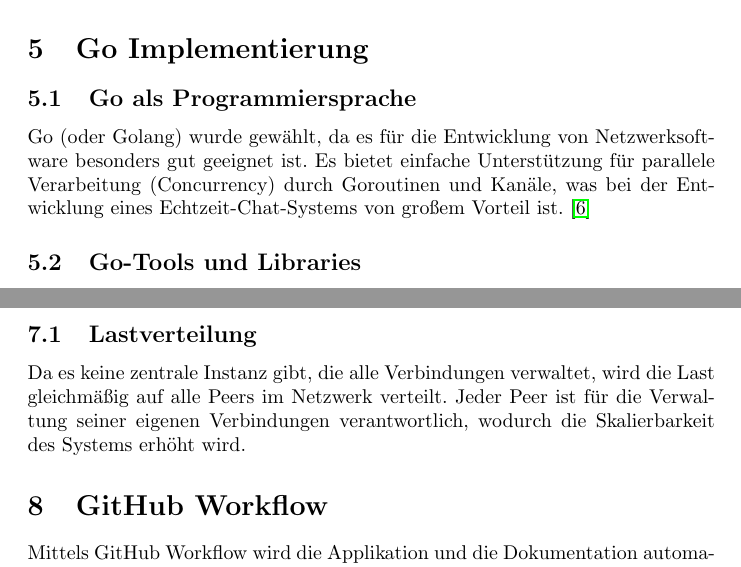
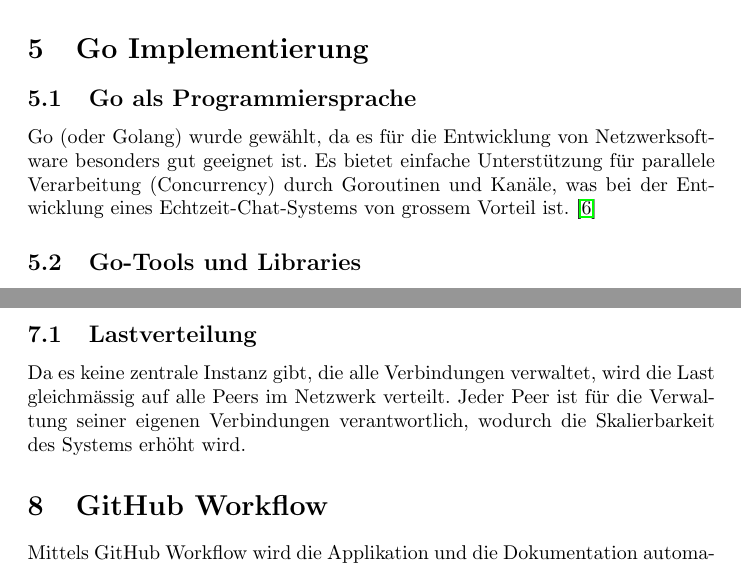
Before and after one commit to TIATIP-24-A-a/MumbleMates, a LaTeX document (docs/technical/main.tex, which reads docs/technical/sections/04-main.tex): two parts of pages 10 and 12 of 22, joined at a grey line, cut so that both start at the same text. Compiled offline with pdfLaTeX.

Commit message:
docs: correct spelling

```diff
--- a/docs/technical/sections/04-main.tex
+++ b/docs/technical/sections/04-main.tex
@@ -10,7 +10,7 @@ Die Kommunikation zwischen Peers erfolgt direkt über TCP/IP-Sockets. Jeder Peer
 
 \subsection{Go als Programmiersprache}
 
-Go (oder Golang) wurde gewählt, da es für die Entwicklung von Netzwerksoftware besonders gut geeignet ist. Es bietet einfache Unterstützung für parallele Verarbeitung (Concurrency) durch Goroutinen und Kanäle, was bei der Entwicklung eines Echtzeit-Chat-Systems von großem Vorteil ist. \cite{go_docs}
+Go (oder Golang) wurde gewählt, da es für die Entwicklung von Netzwerksoftware besonders gut geeignet ist. Es bietet einfache Unterstützung für parallele Verarbeitung (Concurrency) durch Goroutinen und Kanäle, was bei der Entwicklung eines Echtzeit-Chat-Systems von grossem Vorteil ist. \cite{go_docs}
 
 \subsection {Go-Tools und Libraries}
 
@@ -62,7 +62,7 @@ Wenn eine Verbindung zu einem Peer unterbrochen wird, versucht der Peer automati
 
 \subsection{Lastverteilung}
 
-Da es keine zentrale Instanz gibt, die alle Verbindungen verwaltet, wird die Last gleichmäßig auf alle Peers im Netzwerk verteilt. Jeder Peer ist für die Verwaltung seiner eigenen Verbindungen verantwortlich, wodurch die Skalierbarkeit des Systems erhöht wird.
+Da es keine zentrale Instanz gibt, die alle Verbindungen verwaltet, wird die Last gleichmässig auf alle Peers im Netzwerk verteilt. Jeder Peer ist für die Verwaltung seiner eigenen Verbindungen verantwortlich, wodurch die Skalierbarkeit des Systems erhöht wird.
 
 
 \section{GitHub Workflow}
```
